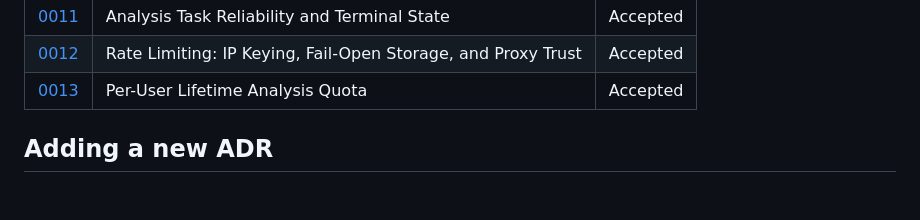
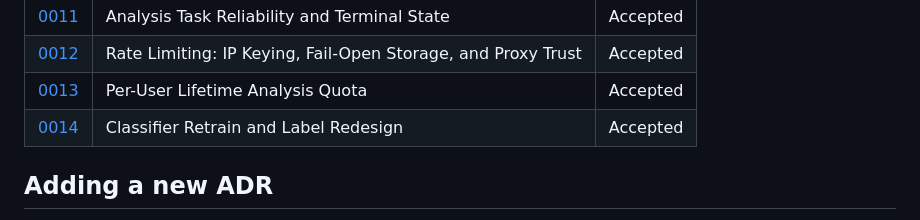
Before and after one commit to IlkerBaran/interview-intel, a Markdown page: docs/adr/README.md, the part around the change. Drawn GitHub-style; blank space fills up the shorter version.

Commit message:
docs(adr): add classifier retrain and label redesign decision

```diff
--- a/docs/adr/README.md
+++ b/docs/adr/README.md
@@ -34,6 +34,7 @@ See [ADR-0001](0001-record-architecture-decisions.md) for why this practice exis
 | [0011](0011-analysis-task-reliability-and-terminal-state.md)              | Analysis Task Reliability and Terminal State    | Accepted |
 | [0012](0012-Rate-Limiting-IP-Keying-Fail-Open-Storage-and-Proxy-Trust.md) | Rate Limiting: IP Keying, Fail-Open Storage, and Proxy Trust    | Accepted |
 | [0013](0013-per-user-lifetime-analysis-quota.md)                          | Per-User Lifetime Analysis Quota                | Accepted |
+| [0014](0014-classifier-retrain-and-label-redesign.md)                     | Classifier Retrain and Label Redesign           | Accepted |
 
 ## Adding a new ADR
 
```
Also changed, not shown: docs/adr/0014-classifier-retrain-and-label-redesign.md (added, +123 -0 lines).
